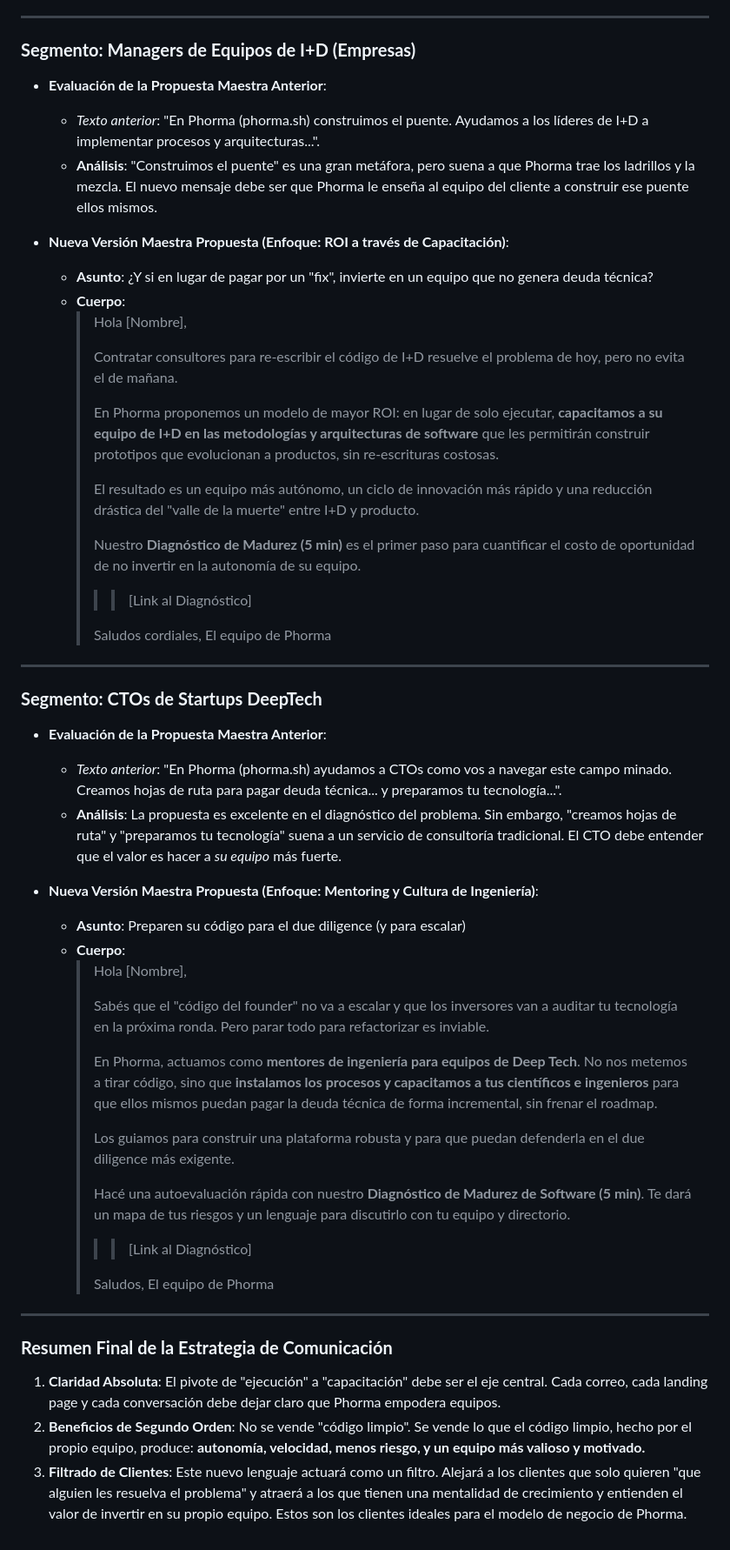
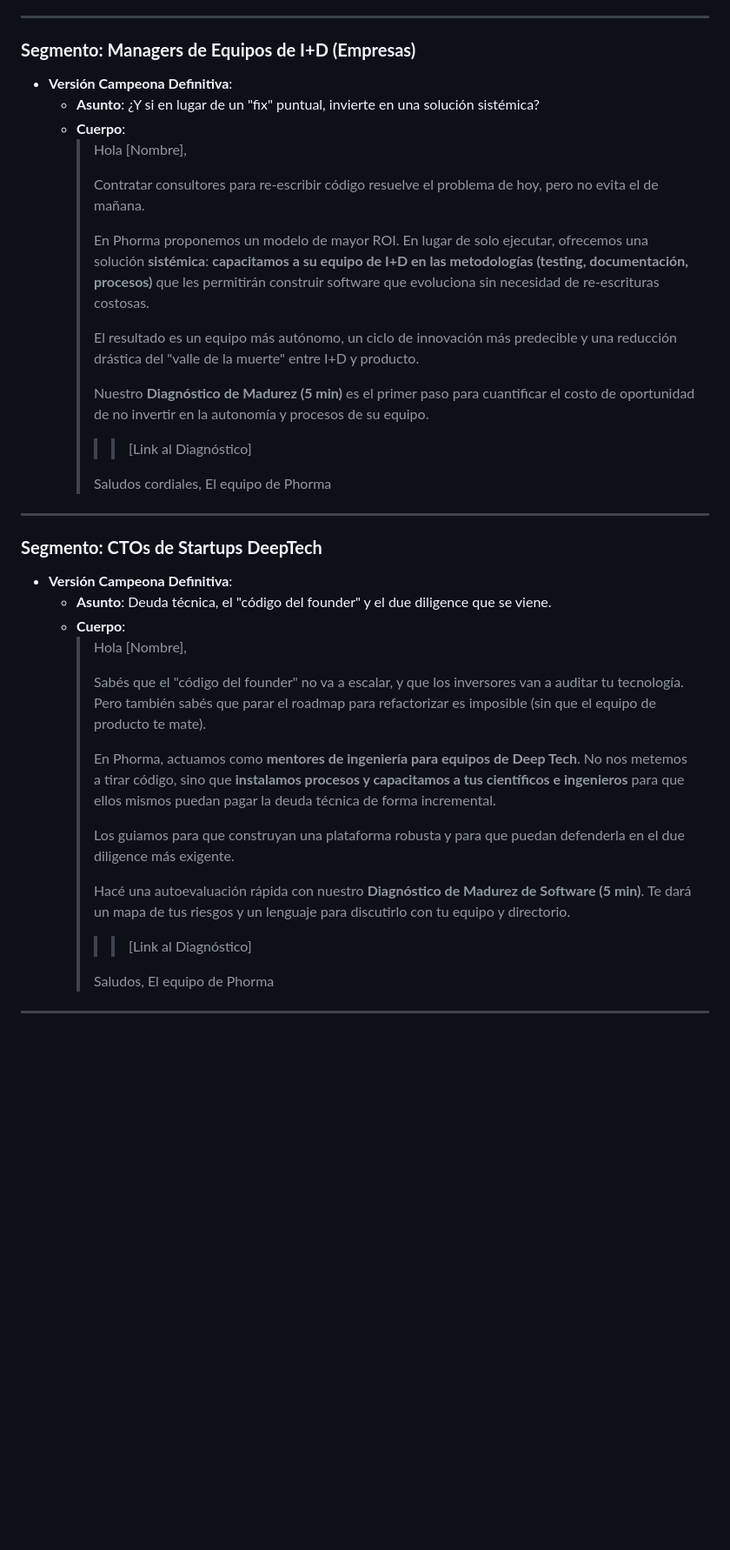
Before and after one commit to PhormaSci/phormasci.github.io, a Markdown page: engagement/mail_campaigns_strategic_review.md, the part around the change printed below. Shown: that part at 87% size. GitHub-like rendering; blank space fills up the shorter version.

Commit message:
docs: Consolidate final version of strategic email review

```diff
--- a/engagement/mail_campaigns_strategic_review.md
+++ b/engagement/mail_campaigns_strategic_review.md
@@ -62,22 +54,18 @@ Este refinamiento se enfoca en pivotar cada una de esas "versiones maestras" hac
 
 ### **Segmento: Managers de Equipos de I+D (Empresas)**
 
-*   **Evaluación de la Propuesta Maestra Anterior**:
-    *   *Texto anterior*: "En Phorma (phorma.sh) construimos el puente. Ayudamos a los líderes de I+D a implementar procesos y arquitecturas...".
-    *   **Análisis**: "Construimos el puente" es una gran metáfora, pero suena a que Phorma trae los ladrillos y la mezcla. El nuevo mensaje debe ser que Phorma le enseña al equipo del cliente a construir ese puente ellos mismos.
-
-*   **Nueva Versión Maestra Propuesta (Enfoque: ROI a través de Capacitación)**:
-    *   **Asunto**: ¿Y si en lugar de pagar por un "fix", invierte en un equipo que no genera deuda técnica?
+*   **Versión Campeona Definitiva**:
+    *   **Asunto**: ¿Y si en lugar de un "fix" puntual, invierte en una solución sistémica?
     *   **Cuerpo**:
         > Hola [Nombre],
         >
-        > Contratar consultores para re-escribir el código de I+D resuelve el problema de hoy, pero no evita el de mañana.
+        > Contratar consultores para re-escribir código resuelve el problema de hoy, pero no evita el de mañana.
         >
-        > En Phorma proponemos un modelo de mayor ROI: en lugar de solo ejecutar, **capacitamos a su equipo de I+D en las metodologías y arquitecturas de software** que les permitirán construir prototipos que evolucionan a productos, sin re-escrituras costosas.
+        > En Phorma proponemos un modelo de mayor ROI. En lugar de solo ejecutar, ofrecemos una solución **sistémica**: **capacitamos a su equipo de I+D en las metodologías (testing, documentación, procesos)** que les permitirán construir software que evoluciona sin necesidad de re-escrituras costosas.
         >
-        > El resultado es un equipo más autónomo, un ciclo de innovación más rápido y una reducción drástica del "valle de la muerte" entre I+D y producto.
+        > El resultado es un equipo más autónomo, un ciclo de innovación más predecible y una reducción drástica del "valle de la muerte" entre I+D y producto.
         >
-        > Nuestro **Diagnóstico de Madurez (5 min)** es el primer paso para cuantificar el costo de oportunidad de no invertir en la autonomía de su equipo.
+        > Nuestro **Diagnóstico de Madurez (5 min)** es el primer paso para cuantificar el costo de oportunidad de no invertir en la autonomía y procesos de su equipo.
         >
         > >> [Link al Diagnóstico]
         >
@@ -88,20 +76,16 @@ Este refinamiento se enfoca en pivotar cada una de esas "versiones maestras" hac
 
 ### **Segmento: CTOs de Startups DeepTech**
 
-*   **Evaluación de la Propuesta Maestra Anterior**:
-    *   *Texto anterior*: "En Phorma (phorma.sh) ayudamos a CTOs como vos a navegar este campo minado. Creamos hojas de ruta para pagar deuda técnica... y preparamos tu tecnología...".
-    *   **Análisis**: La propuesta es excelente en el diagnóstico del problema. Sin embargo, "creamos hojas de ruta" y "preparamos tu tecnología" suena a un servicio de consultoría tradicional. El CTO debe entender que el valor es hacer a *su equipo* más fuerte.
-
-*   **Nueva Versión Maestra Propuesta (Enfoque: Mentoring y Cultura de Ingeniería)**:
-    *   **Asunto**: Preparen su código para el due diligence (y para escalar)
+*   **Versión Campeona Definitiva**:
+    *   **Asunto**: Deuda técnica, el "código del founder" y el due diligence que se viene.
     *   **Cuerpo**:
         > Hola [Nombre],
         >
-        > Sabés que el "código del founder" no va a escalar y que los inversores van a auditar tu tecnología en la próxima ronda. Pero parar todo para refactorizar es inviable.
+        > Sabés que el "código del founder" no va a escalar, y que los inversores van a auditar tu tecnología. Pero también sabés que parar el roadmap para refactorizar es imposible (sin que el equipo de producto te mate).
         >
-        > En Phorma, actuamos como **mentores de ingeniería para equipos de Deep Tech**. No nos metemos a tirar código, sino que **instalamos los procesos y capacitamos a tus científicos e ingenieros** para que ellos mismos puedan pagar la deuda técnica de forma incremental, sin frenar el roadmap.
+        > En Phorma, actuamos como **mentores de ingeniería para equipos de Deep Tech**. No nos metemos a tirar código, sino que **instalamos procesos y capacitamos a tus científicos e ingenieros** para que ellos mismos puedan pagar la deuda técnica de forma incremental.
         >
-        > Los guiamos para construir una plataforma robusta y para que puedan defenderla en el due diligence más exigente.
+        > Los guiamos para que construyan una plataforma robusta y para que puedan defenderla en el due diligence más exigente.
         >
         > Hacé una autoevaluación rápida con nuestro **Diagnóstico de Madurez de Software (5 min)**. Te dará un mapa de tus riesgos y un lenguaje para discutirlo con tu equipo y directorio.
         >
@@ -111,9 +95,3 @@ Este refinamiento se enfoca en pivotar cada una de esas "versiones maestras" hac
         > El equipo de Phorma
 
 ---
-
-### **Resumen Final de la Estrategia de Comunicación**
-
-1.  **Claridad Absoluta**: El pivote de "ejecución" a "capacitación" debe ser el eje central. Cada correo, cada landing page y cada conversación debe dejar claro que Phorma empodera equipos.
-2.  **Beneficios de Segundo Orden**: No se vende "código limpio". Se vende lo que el código limpio, hecho por el propio equipo, produce: **autonomía, velocidad, menos riesgo, y un equipo más valioso y motivado.**
-3.  **Filtrado de Clientes**: Este nuevo lenguaje actuará como un filtro. Alejará a los clientes que solo quieren "que alguien les resuelva el problema" y atraerá a los que tienen una mentalidad de crecimiento y entienden el valor de invertir en su propio equipo. Estos son los clientes ideales para el modelo de negocio de Phorma.
```
Also changed, not shown: other parts of engagement/mail_campaigns_strategic_review.md (+11 -19 lines).
